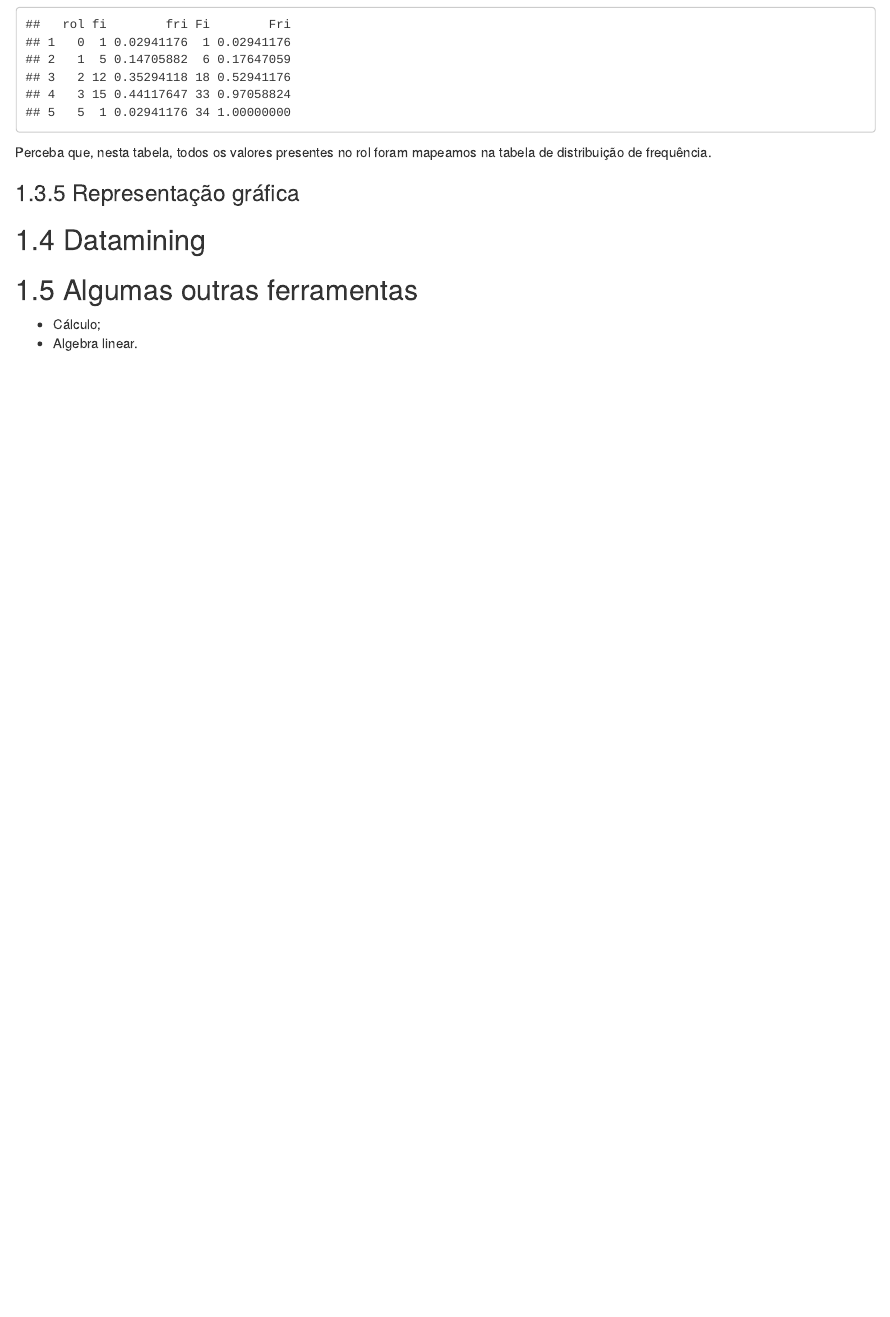
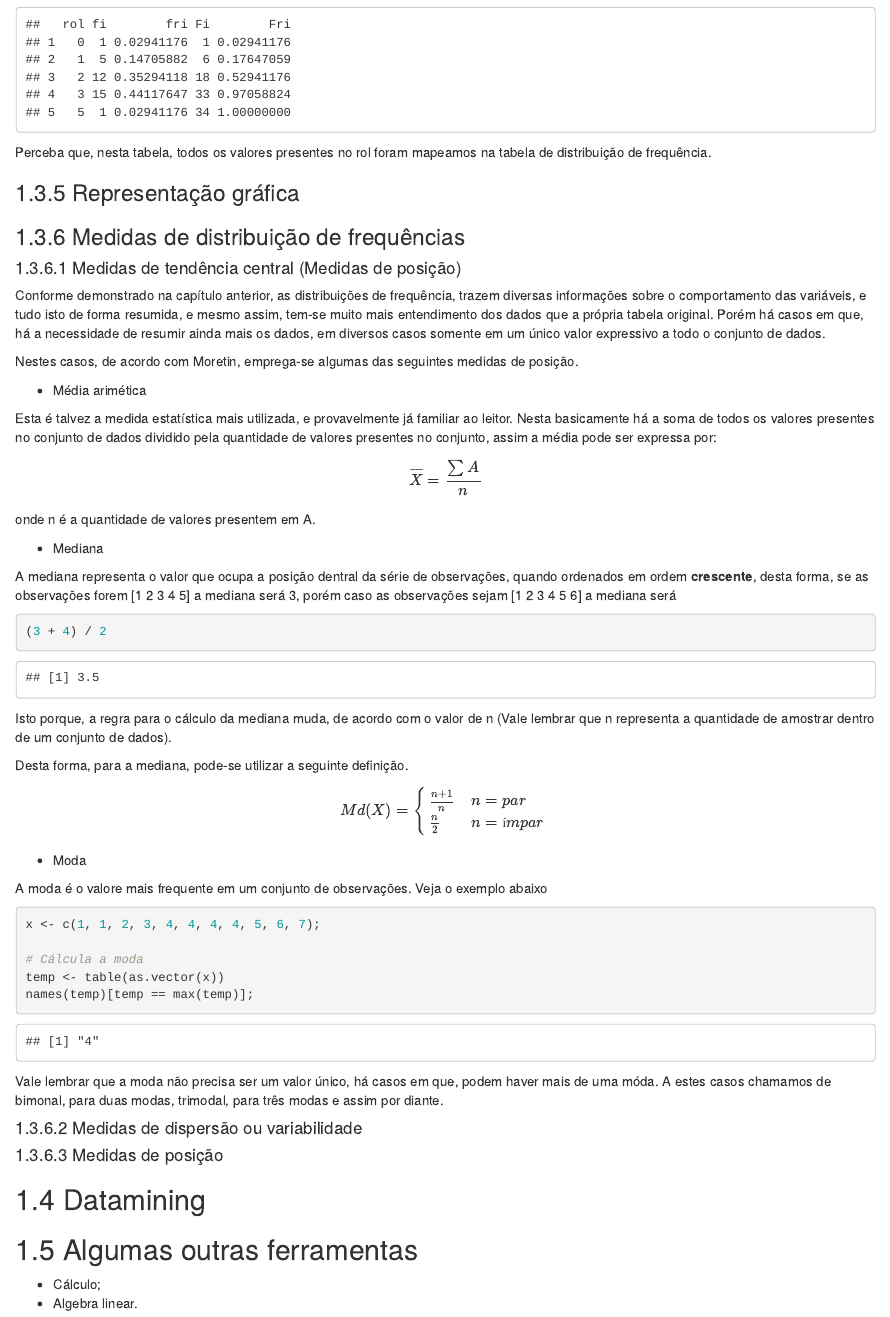
Before and after one commit to dataAt/introducao-analise-de-dados, an R Markdown document (material/02-tools.Rmd): the page in a window 1100 px wide, from 2790 px down. Rendered offline with R 4.5, knitr and Pandoc, with nearby package versions; drawn as R Markdown's standard HTML page in place of the format the file asks for; common packages that the code uses without loading them are loaded.

Commit message:
Adição de mais métodos estatísticos

````diff
--- a/material/02-tools.Rmd
+++ b/material/02-tools.Rmd
@@ -125,9 +125,59 @@ mutate(z, fri = prop.table(fi), Fi = cumsum(fi), Fri = cumsum(fri));
 
 Perceba que, nesta tabela, todos os valores presentes no rol foram mapeamos na tabela de distribuição de frequência.
 
+<!-- ToDo: Adicionar exemplo com variável continua -->
+
 ### Representação gráfica
 
 <!-- ToDo: Oldlipe descrever a representação gráfica -->
+
+### Medidas de distribuição de frequências
+
+<!-- ToDo: Adicionar introdução -->
+
+#### Medidas de tendência central (Medidas de posição)
+
+Conforme demonstrado na capítulo anterior, as distribuições de frequência, trazem diversas informações sobre o comportamento das variáveis, e tudo isto de forma resumida, e mesmo assim, tem-se muito mais entendimento dos dados que a própria tabela original. Porém há casos em que, há a necessidade de resumir ainda mais os dados, em diversos casos somente em um único valor expressivo a todo o conjunto de dados.
+
+Nestes casos, de acordo com Moretin, emprega-se algumas das seguintes medidas de posição.
+
+* Média arimética
+
+Esta é talvez a medida estatística mais utilizada, e provavelmente já familiar ao leitor. Nesta basicamente há a soma de todos os valores presentes no conjunto de dados dividido pela quantidade de valores presentes no conjunto, assim a média pode ser expressa por:
+
+$$ \overline{X} = \frac{\sum{A}}{n} $$ onde n é a quantidade de valores presentem em A.
+
+* Mediana
+
+A mediana representa o valor que ocupa a posição dentral da série de observações, quando ordenados em ordem **crescente**, desta forma, se as observações forem [1 2 3 4 5] a mediana será 3, porém caso as observações sejam [1 2 3 4 5 6] a mediana será
+
+```{r}
+(3 + 4) / 2
+```
+
+Isto porque, a regra para o cálculo da mediana muda, de acordo com o valor de n (Vale lembrar que n representa a quantidade de amostrar dentro de um conjunto de dados).
+
+Desta forma, para a mediana, pode-se utilizar a seguinte definição.
+
+$$ Md(X) = \begin{cases}\frac{n + 1}{n} & n = par\\\frac{n}{2} & n = ímpar\end{cases} $$
+
+* Moda
+
+A moda é o valore mais frequente em um conjunto de observações. Veja o exemplo abaixo
+
+```{r}
+x <- c(1, 1, 2, 3, 4, 4, 4, 4, 5, 6, 7);
+
+# Cálcula a moda
+temp <- table(as.vector(x))
+names(temp)[temp == max(temp)];
+```
+
+Vale lembrar que a moda não precisa ser um valor único, há casos em que, podem haver mais de uma móda. A estes casos chamamos de bimonal, para duas modas, trimodal, para três modas e assim por diante.
+
+#### Medidas de dispersão ou variabilidade
+
+#### Medidas de posição
 
 ## Datamining
 
````
